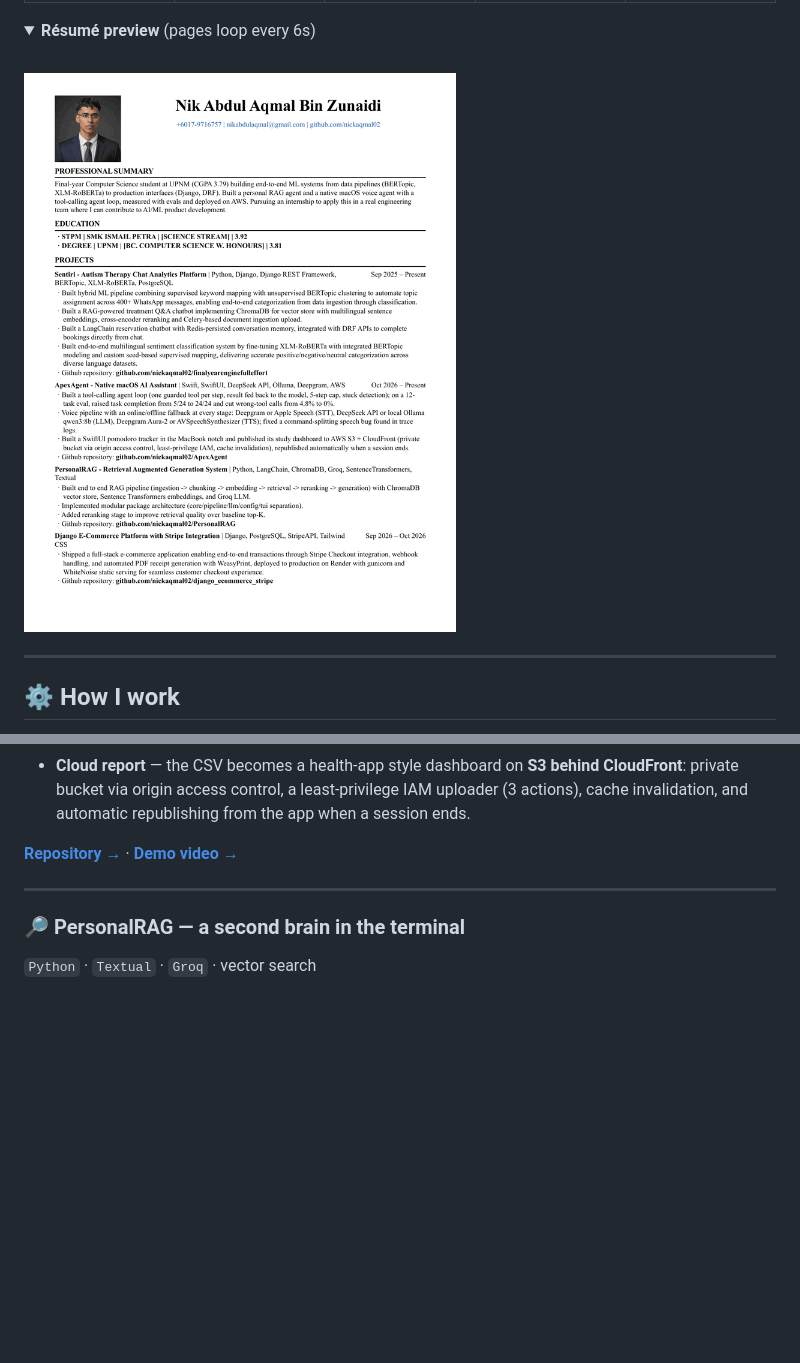
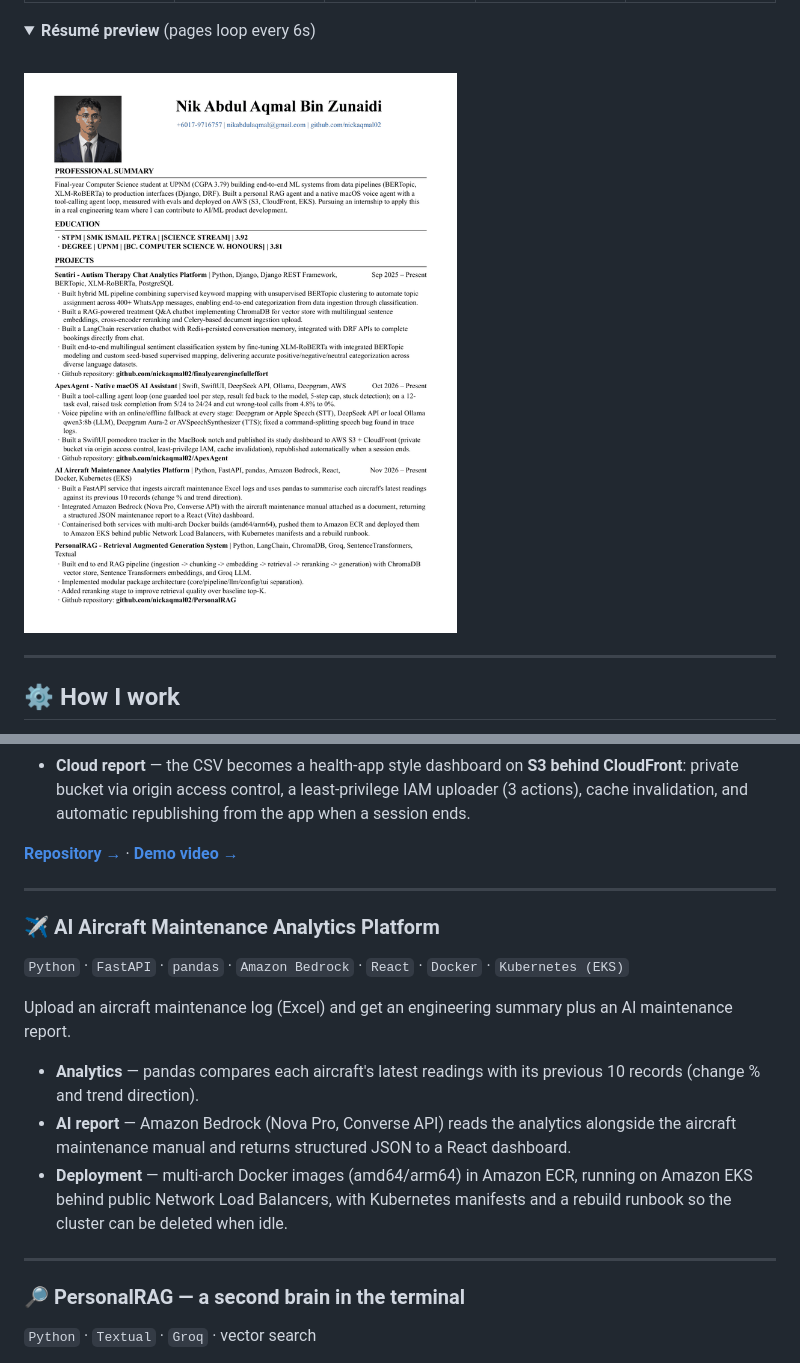
Before and after one commit to nickaqmal02/nickaqmal02, a Markdown page: README.md, 2 parts joined by grey strips. GitHub-like rendering; pictures changed too: nik_resume_preview.gif; folded sections open; blank space fills up the shorter version.

Commit message:
Update résumé to MIT_07 (EKS deployment, aircraft analytics project) and add project to portfolio
Co-Authored-By: Claude Opus 5.5 <noreply@anthropic.com>

```diff
--- a/README.md
+++ b/README.md
@@ -109,6 +109,17 @@ Jarvis, but local. Voice in → intent → tool execution → voice out, with an
 
 ---
 
+### ✈️ AI Aircraft Maintenance Analytics Platform
+`Python` · `FastAPI` · `pandas` · `Amazon Bedrock` · `React` · `Docker` · `Kubernetes (EKS)`
+
+Upload an aircraft maintenance log (Excel) and get an engineering summary plus an AI maintenance report.
+
+- **Analytics** — pandas compares each aircraft's latest readings with its previous 10 records (change % and trend direction).
+- **AI report** — Amazon Bedrock (Nova Pro, Converse API) reads the analytics alongside the aircraft maintenance manual and returns structured JSON to a React dashboard.
+- **Deployment** — multi-arch Docker images (amd64/arm64) in Amazon ECR, running on Amazon EKS behind public Network Load Balancers, with Kubernetes manifests and a rebuild runbook so the cluster can be deleted when idle.
+
+---
+
 ### 🔎 PersonalRAG — a second brain in the terminal
 `Python` · `Textual` · `Groq` · vector search
 
```
Also changed, not shown: 1 other file.
